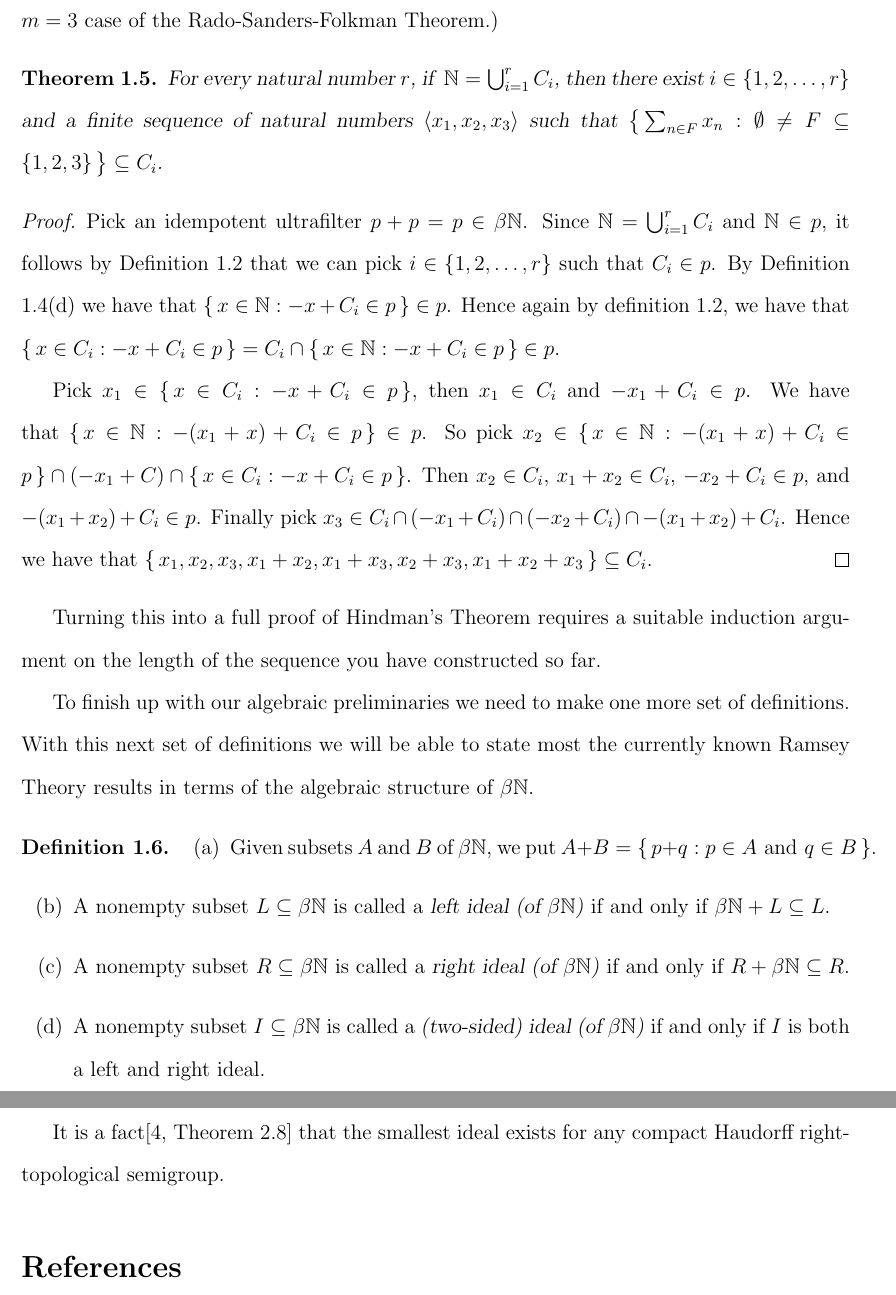
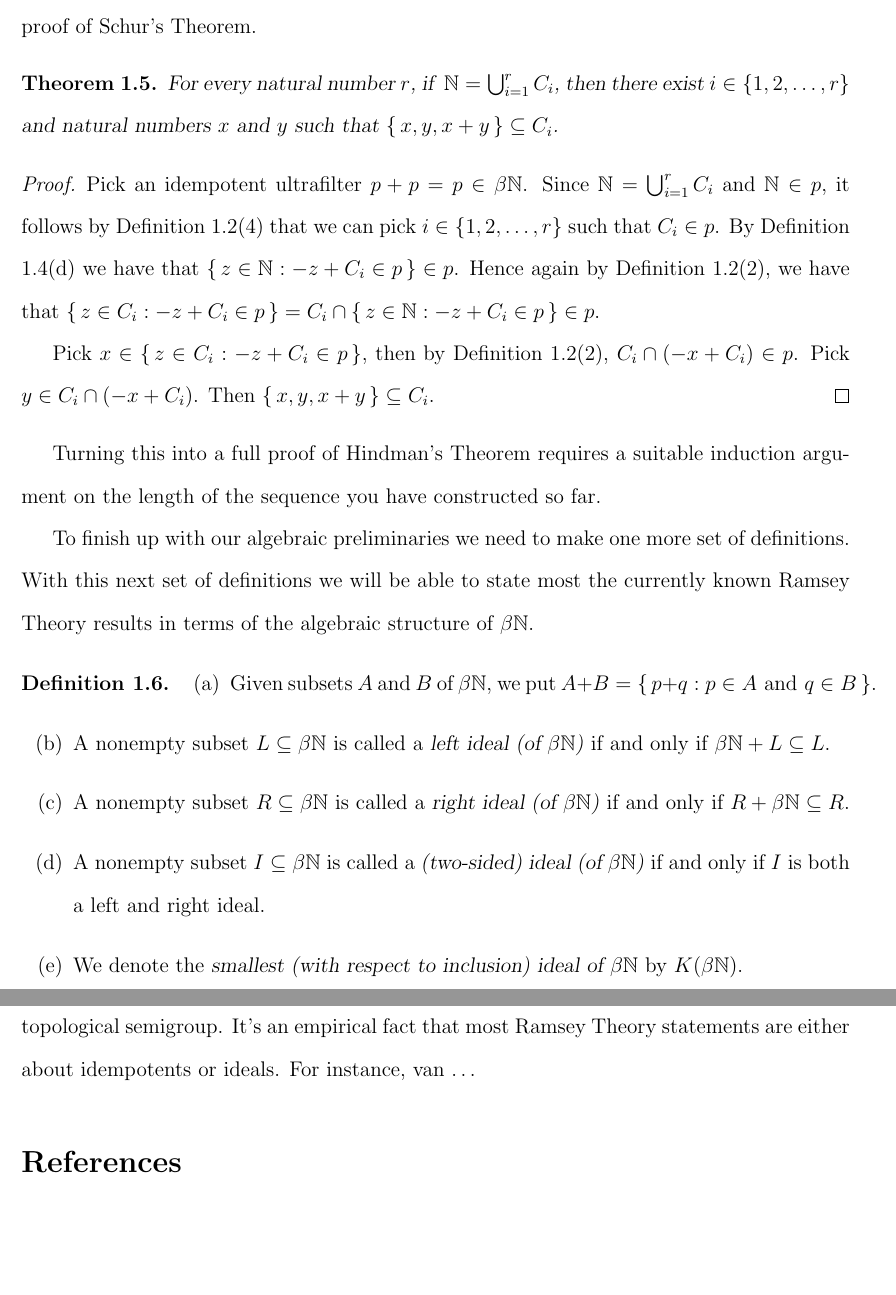
Before and after one commit to johnsojh/postdoc, a LaTeX document (research.tex): two parts of pages 4 and 5 of 5, joined at a grey line, cut at the place of the change, the shorter picture padded with empty space. Compiled offline with pdfLaTeX.

Commit message:
Used idempotents to give an easy proof of Schur's Theorem.
Made some minor changes to the first section. The biggest change is
the use of idempotents to give an easy proof of Schur's Theorem.

```diff
--- a/research.tex
+++ b/research.tex
@@ -171,35 +175,25 @@ can be used to give an easy proof of Hindman's Theorem.
-(We won't prove the whole thing however, we'll just show the $m=3$
-case of the Rado-Sanders-Folkman Theorem.)
+can be used to give an easy proof of Schur's Theorem.
 
   \begin{thm}
     For every natural number $r$, if  \/ $\bbN = \bigcup_{i=1}^r C_i$,
-    then there exist $i \in \{1, 2, \ldots, r\}$ and a finite sequence
-    of natural numbers $\la x_1, x_2, x_3 \ra$ such that $\bigl\{\,
-    \sum_{n\in F} x_n : \emptyset \ne F \subseteq \{1,2,3\} \,\bigr\}
-    \subseteq C_i$.
+    then there exist $i \in \{1, 2, \ldots, r\}$ and natural numbers
+    $x$ and $y$ such that $\{\, x, y, x+y \,\} \subseteq C_i$.
   \end{thm}
   \begin{proof}
     Pick an idempotent ultrafilter $p + p = p \in \beta\bbN$.
     Since $\bbN = \bigcup_{i=1}^r C_i$ and $\bbN \in p$, it follows by
-    Definition \ref{defn:uf} that we can pick $i \in \{1, 2, \ldots,
+    Definition \ref{defn:uf}(4) that we can pick $i \in \{1, 2, \ldots,
     r\}$ such that $C_i \in p$.
-    By Definition \ref{defn:alg}(d) we have that $\{\, x \in \bbN : -x
+    By Definition \ref{defn:alg}(d) we have that $\{\, z \in \bbN : -z
     + C_i \in p \,\} \in p$.
-    Hence again by definition \ref{defn:uf}, we have that $\{\, x \in
-    C_i : -x + C_i \in p \,\} = C_i \cap
-    \{\, x \in \bbN : -x + C_i \in p \,\} \in p$.
+    Hence again by Definition \ref{defn:uf}(2), we have that $\{\, z \in
+    C_i : -z + C_i \in p \,\} = C_i \cap
+    \{\, z \in \bbN : -z + C_i \in p \,\} \in p$.
 
-    Pick $x_1 \in \{\,x \in C_i: -x + C_i \in p \,\}$, then
-    $x_1 \in C_i$ and $-x_1 + C_i \in p$.
-    We have that $\{\,x \in \bbN : -(x_1+x)+C_i \in p \,\} \in p$.
-    So pick $x_2 \in \{\, x \in \bbN : -(x_1+x)+C_i \in p \,\} \cap
-    (-x_1+C) \cap \{\, x \in C_i : -x+C_i \in p \,\}$.
-    Then $x_2 \in C_i$, $x_1+x_2 \in C_i$, $-x_2 + C_i \in p$, and
-    $-(x_1 + x_2) + C_i \in p$.
-    Finally pick $x_3 \in C_i \cap (-x_1+C_i) \cap (-x_2+C_i) \cap
-    -(x_1+x_2) + C_i$.
-    Hence we have that $\{\, x_1, x_2, x_3, x_1+x_2, x_1+x_3, x_2+x_3,
-    x_1+x_2+x_3 \,\} \subseteq C_i$.
+    Pick $x \in \{\,z \in C_i: -z + C_i \in p \,\}$, then by
+    Definition \ref{defn:uf}(2), $C_i \cap (-x+C_i) \in p$.
+    Pick $y \in C_i \cap (-x+C_i)$.
+    Then $\{\, x, y, x+y\,\} \subseteq C_i$.
   \end{proof}
 Turning this into a full proof of Hindman's Theorem requires a
 suitable induction argument on the length of the sequence you have
@@ -229,6 +223,9 @@ the algebraic structure of $\beta\bbN$.
   \end{defn}
 It is a fact\cite[Theorem 2.8]{Hindman:1998fk} that the smallest ideal
 exists for any compact Haudorff right-topological semigroup.
+It's an empirical fact that most Ramsey Theory statements are either
+about idempotents or ideals.
+For instance, van \dots
 
 
 \bibliographystyle{plain}
```
Also changed, not shown: research.tex (32 more changed lines).
